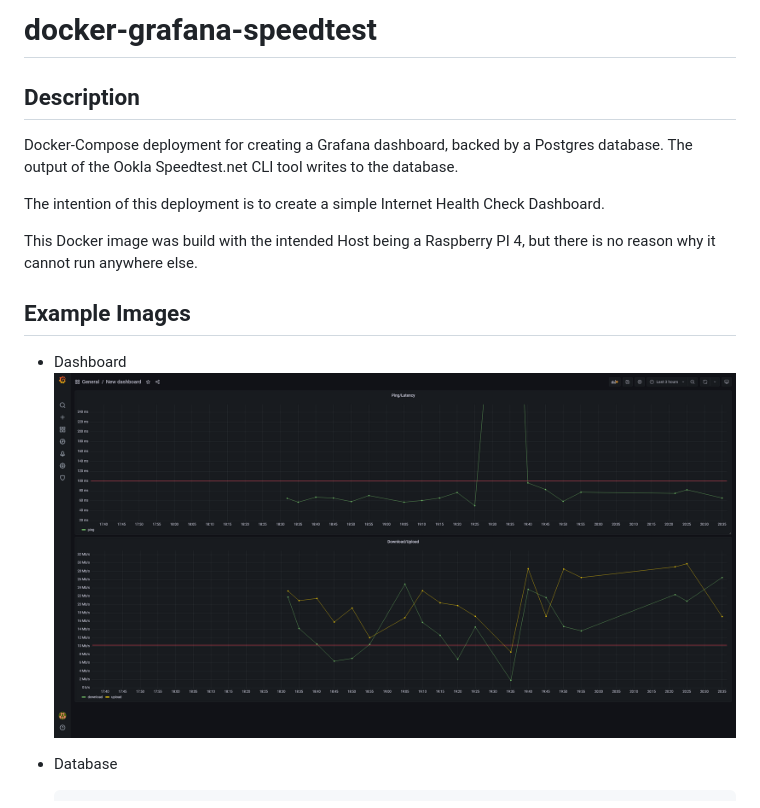
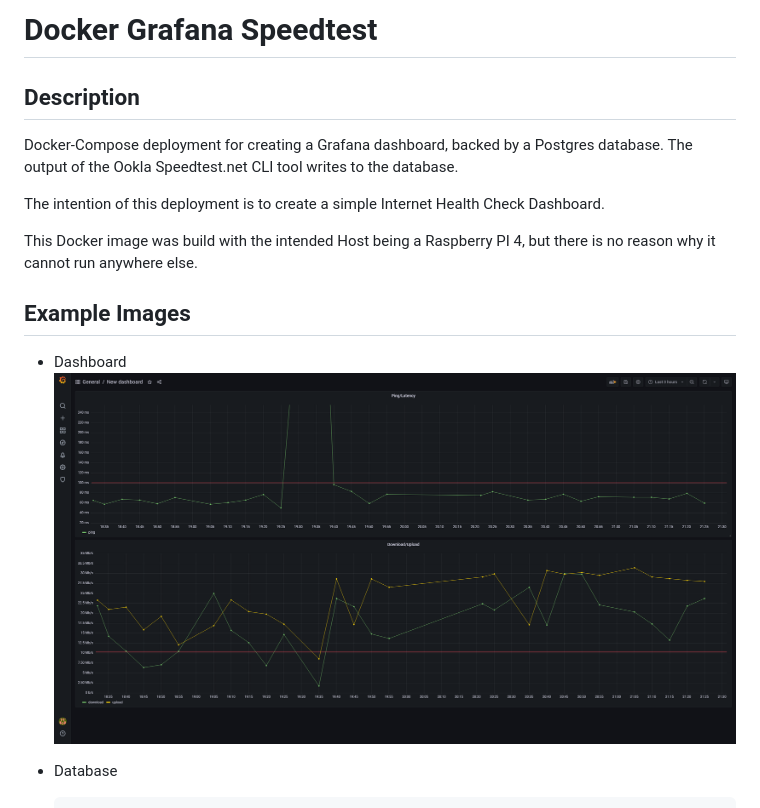
Before and after one commit to Renegade-Master/docker-grafana-speedtest, a Markdown page: README.md, the part around the change. Drawn GitHub-style; pictures changed too: img/InternetHealthCheck - Grafana.png.

Commit message:
Changed image in README;

```diff
--- a/README.md
+++ b/README.md
@@ -1,4 +1,4 @@
-# docker-grafana-speedtest
+# Docker Grafana Speedtest
 
 ## Description
 
```
